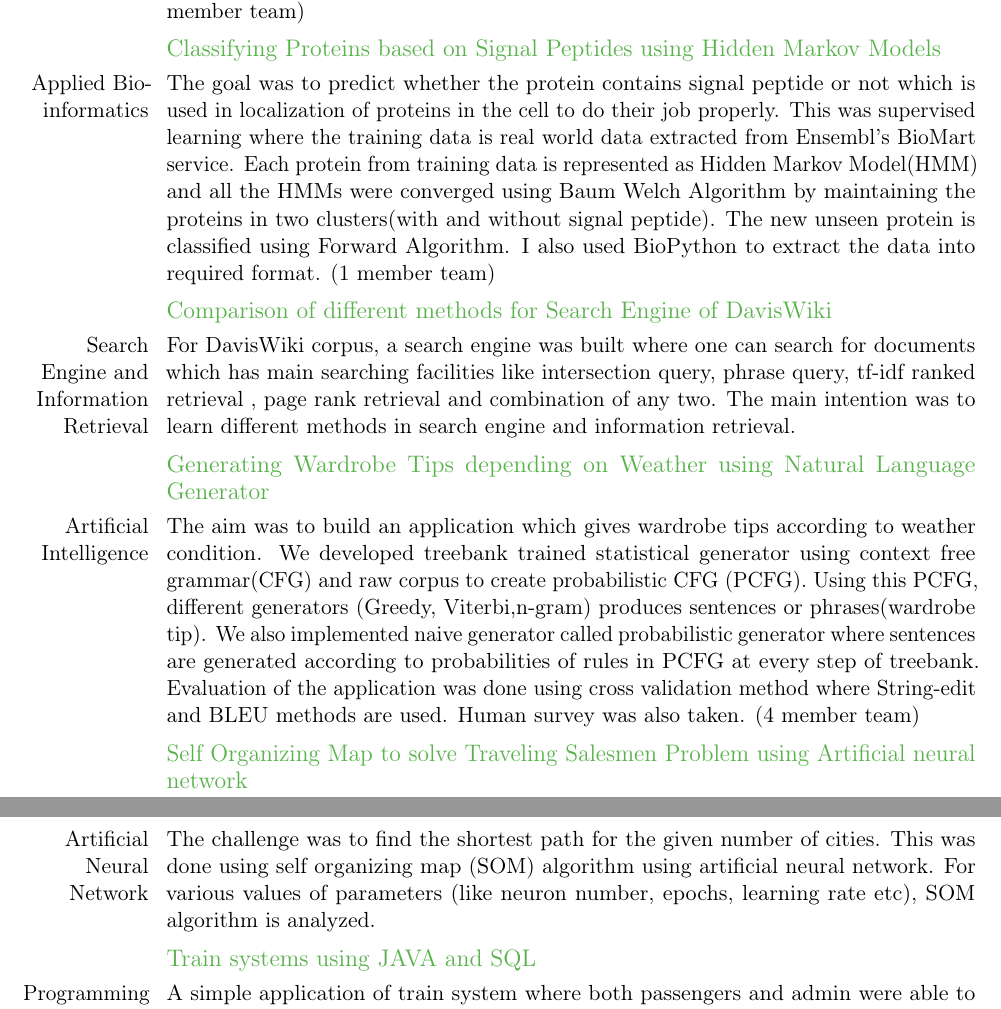
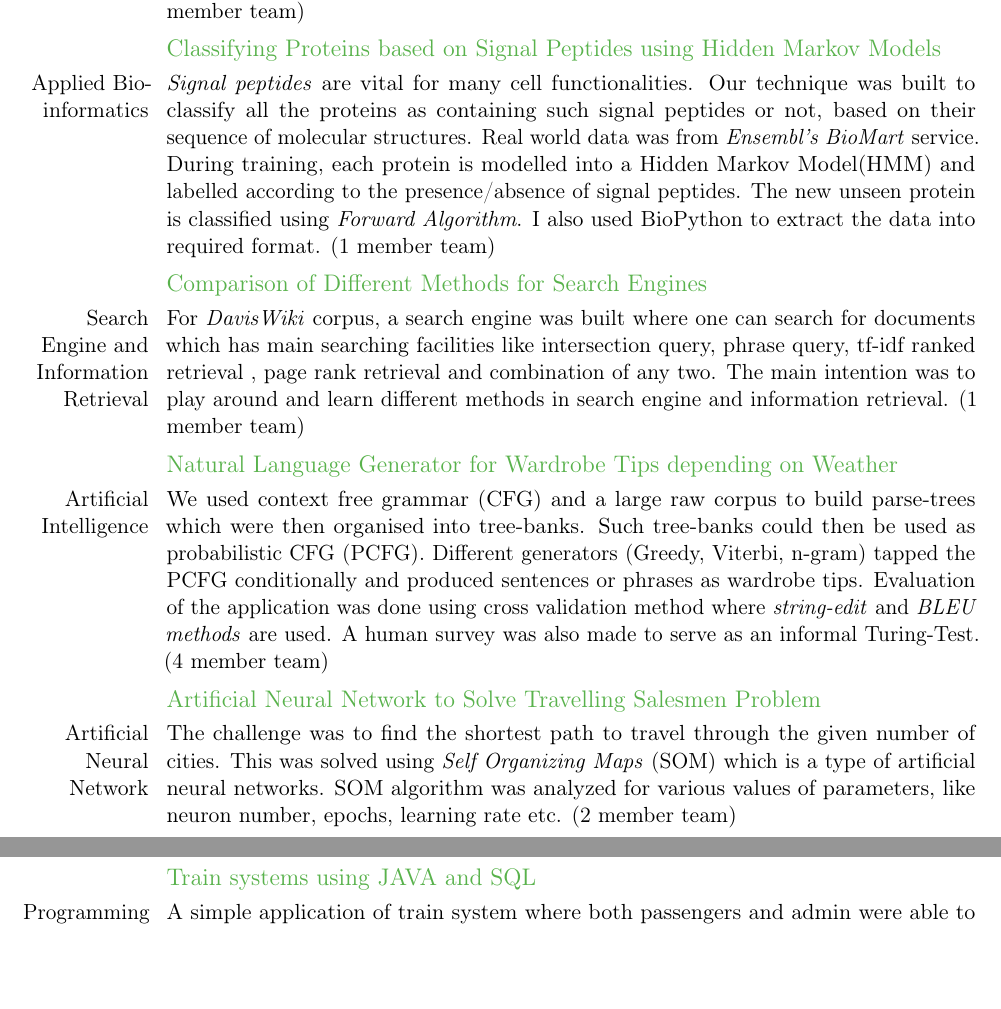
Before and after one commit to varshakirani/resume, a LaTeX CV (resume.tex): two parts of pages 2 and 3 of 4, joined at a grey line, cut so that both start at the same text, the shorter picture padded with empty space. Compiled offline with pdfLaTeX.

Commit message:
Added all changes. Merge complete.

```diff
--- a/resume.tex
+++ b/resume.tex
@@ -82,14 +82,17 @@
 \cvitem{Machine Learning} {The challenge was to learn an optimum elevator operation policy from experience, in order to reduce the travel overhead and improve passenger service. We constructed an Artificial Neural Network to learn a map from the passenger demand scenario to the action sequence an elevator must take. Different events in the simulation were in continuous time space. Because of huge branching factor, instead of look-up table, Q learning and neural networks were used to learn the system (conventionally state transition probabilities will be maintained). The Q-learning will back-propagate the error into the neural network to update the weights.Total waiting time of the passenger is reinforcement signal. Whenever an event occurs, reinforcement signal is used in Q-learning. We also, simulated an elevator-calling system including a visualisation. (5 member team)}
 
 \subsection{Classifying Proteins based on Signal Peptides using Hidden Markov Models}
-\cvitem{Applied Bioinformatics}{The goal was to predict whether the protein contains signal peptide or not which is used in localization of proteins in the cell to do their job properly. This was supervised learning where the training data is real world data extracted from Ensembl's BioMart service. Each protein from training data is represented as Hidden Markov Model(HMM) and  all the HMMs were converged using Baum Welch Algorithm by maintaining the proteins in two clusters(with and without signal peptide). The new unseen protein is classified using Forward Algorithm. I also used BioPython to extract the data into required format. (1 member team)}
+\cvitem{Applied Bioinformatics}{\textit{Signal peptides} are vital for many cell functionalities. Our technique was built to classify all the proteins as containing such signal peptides or not, based on their sequence of molecular structures. Real world data was from \textit{Ensembl's BioMart} service. During training, each protein is modelled into a Hidden Markov Model(HMM) and labelled according to the presence/absence of signal peptides. The new unseen protein is classified using \textit{Forward Algorithm}. I also used BioPython to extract the data into required format. (1 member team)}
 
-\subsection{Comparison of different methods for Search Engine of DavisWiki }
-\cvitem{Search Engine and Information Retrieval}{For DavisWiki corpus, a search engine was built where one can search for documents which has main searching facilities like intersection query, phrase query, tf-idf ranked retrieval , page rank retrieval and combination of any two. The main intention was to learn different methods in search engine and information retrieval.}
-\subsection{Generating Wardrobe Tips depending on Weather using Natural Language Generator}
-\cvitem{Artificial Intelligence}{The aim was to build an application which gives wardrobe tips according to weather condition. We developed treebank trained statistical generator using context free grammar(CFG) and raw corpus to create probabilistic CFG (PCFG). Using this PCFG, different generators (Greedy, Viterbi,n-gram) produces sentences or phrases(wardrobe tip). We also implemented naive generator called probabilistic generator where sentences are generated according to probabilities of rules in PCFG at every step of treebank. Evaluation of the application was done using cross validation method where String-edit and BLEU methods are used. Human survey was also taken. (4 member team)  }
-\subsection{Self Organizing Map to solve Traveling Salesmen Problem using Artificial neural network }
-\cvitem{Artificial Neural Network}{The challenge was to find the shortest path for the given number of cities. This was done using self organizing map (SOM) algorithm using artificial neural network. For various values of parameters (like neuron number, epochs, learning rate etc), SOM algorithm is analyzed. }
+\subsection{Comparison of Different Methods for Search Engines}
+\cvitem{Search Engine and Information Retrieval}{For \textit{DavisWiki} corpus, a search engine was built where one can search for documents which has main searching facilities like intersection query, phrase query, tf-idf ranked retrieval , page rank retrieval and combination of any two. The main intention was to play around and learn different methods in search engine and information retrieval. (1 member team)}
+
+\subsection{Natural Language Generator for Wardrobe Tips depending on Weather}
+\cvitem{Artificial Intelligence}{We used context free grammar (CFG) and a large raw corpus to build parse-trees which were then organised into tree-banks. Such tree-banks could then be used as probabilistic CFG (PCFG). Different generators (Greedy, Viterbi, n-gram) tapped the PCFG conditionally and produced sentences or phrases as wardrobe tips. Evaluation of the application was done using cross validation method where \textit{string-edit} and \textit{BLEU methods} are used. A human survey was also made to serve as an informal Turing-Test. (4 member team)}
+
+\subsection{Artificial Neural Network to Solve Travelling Salesmen Problem}
+\cvitem{Artificial Neural Network}{The challenge was to find the shortest path to travel through the given number of cities. This was solved using \textit{Self Organizing Maps} (SOM) which is a type of artificial neural networks. SOM algorithm was analyzed for various values of parameters, like neuron number, epochs, learning rate etc. (2 member team)}
+
 \subsection{Train systems using JAVA and SQL}
 \cvitem{Programming}{A simple application of train system where both passengers and admin were able to get information about the trains like arrival time, departure time,complete route map and other info were made available. The main intention of the project was to explore JAVA functionalities and Database Management Systems.(2 member team)	}
 \subsection{Jumble Mumble, the word game in C\#}
```
Also changed, not shown: resume.pdf, 2 other files.
